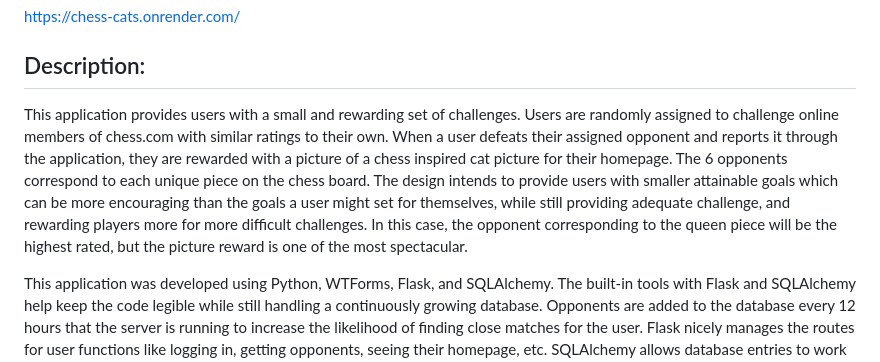
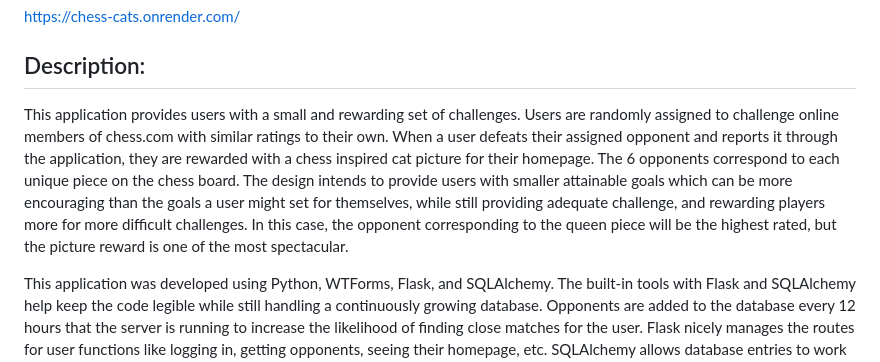
Before and after one commit to mark-sabotta/chess-cats, a Markdown page: readme.md, the part around the change. Rendered like a GitHub page.

Commit message:
fixing readme grammar

```diff
--- a/readme.md
+++ b/readme.md
@@ -4,7 +4,7 @@
 https://chess-cats.onrender.com/
 
 ## Description:
-This application provides users with a small and rewarding set of challenges. Users are randomly assigned to challenge online members of chess.com with similar ratings to their own. When a user defeats their assigned opponent and reports it through the application, they are rewarded with a picture of a chess inspired cat picture for their homepage. The 6 opponents correspond to each unique piece on the chess board. The design intends to provide users with smaller attainable goals which can be more encouraging than the goals a user might set for themselves, while still providing adequate challenge, and rewarding players more for more difficult challenges. In this case, the opponent corresponding to the queen piece will be the highest rated, but the picture reward is one of the most spectacular.
+This application provides users with a small and rewarding set of challenges. Users are randomly assigned to challenge online members of chess.com with similar ratings to their own. When a user defeats their assigned opponent and reports it through the application, they are rewarded with a chess inspired cat picture for their homepage. The 6 opponents correspond to each unique piece on the chess board. The design intends to provide users with smaller attainable goals which can be more encouraging than the goals a user might set for themselves, while still providing adequate challenge, and rewarding players more for more difficult challenges. In this case, the opponent corresponding to the queen piece will be the highest rated, but the picture reward is one of the most spectacular.
 
 This application was developed using Python, WTForms, Flask, and SQLAlchemy. The built-in tools with Flask and SQLAlchemy help keep the code legible while still handling a continuously growing database. Opponents are added to the database every 12 hours that the server is running to increase the likelihood of finding close matches for the user. Flask nicely manages the routes for user functions like logging in, getting opponents, seeing their homepage, etc. SQLAlchemy allows database entries to work like objects to keep functions surrounding their use readable.
 
```
